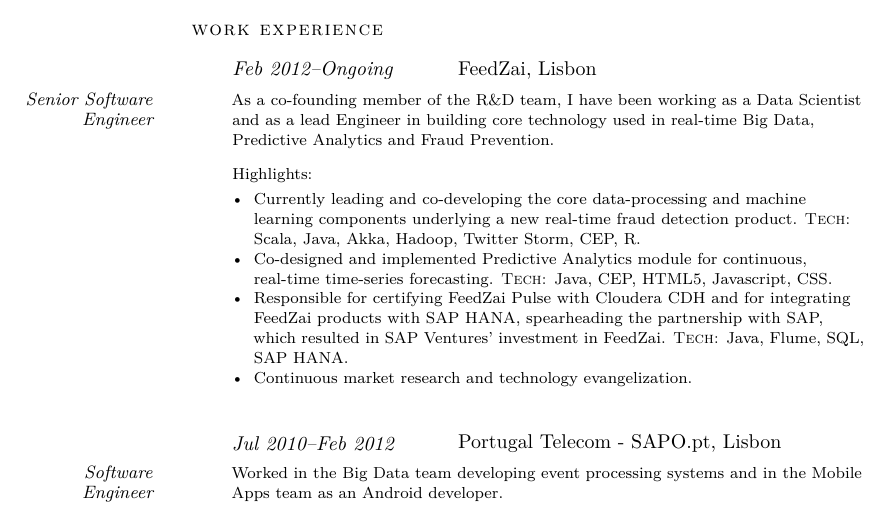
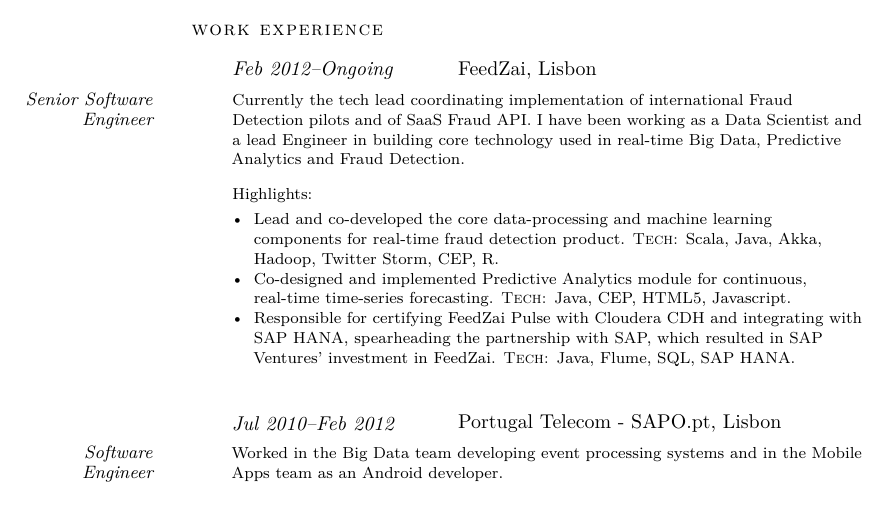
Before and after one commit to antonioalegria/joycv, a LaTeX CV (cv.tex): part of page 1 of 3, cut so that both start at the same text. The pictures show the PDF file cv.pdf that the author committed with the source.

Commit message:
Updated FeedZai's job description.

```diff
--- a/cv.tex
+++ b/cv.tex
@@ -28,14 +28,13 @@
 
   \NewWorkExperience{Feb 2012--Ongoing}{FeedZai,}{Lisbon}
 
-  \Description{Senior Software Engineer}{As a co-founding member of the R\&D team, I have been working as a Data Scientist and as a lead Engineer in building core technology used in real-time Big Data, Predictive Analytics and Fraud Prevention.}
+  \Description{Senior Software Engineer}{Currently the tech lead coordinating implementation of international Fraud Detection pilots and of SaaS Fraud API. I have been working as a Data Scientist and a lead Engineer in building core technology used in real-time Big Data, Predictive Analytics and Fraud Detection.}
 
   \Highlights{Highlights:} {
   \begin{itemize}[nosep,noitemsep,leftmargin=3.85em]
-	  \item Currently leading and co-developing the core data-processing and machine learning components underlying a new real-time fraud detection product. \Tech{Scala, Java, Akka, Hadoop, Twitter Storm, CEP, R}.
-	  \item Co-designed and implemented Predictive Analytics module for continuous, real-time time-series forecasting. \Tech{Java, CEP, HTML5, Javascript, CSS}.
-	  \item Responsible for certifying FeedZai Pulse with Cloudera CDH and for integrating FeedZai products with SAP HANA, spearheading the partnership with SAP, which resulted in SAP Ventures' investment in FeedZai. \Tech{Java, Flume, SQL, SAP HANA}.
-	  \item Continuous market research and technology evangelization.
+    \item Lead and co-developed the core data-processing and machine learning components for real-time fraud detection product. \Tech{Scala, Java, Akka, Hadoop, Twitter Storm, CEP, R}.
+	  \item Co-designed and implemented Predictive Analytics module for continuous, real-time time-series forecasting. \Tech{Java, CEP, HTML5, Javascript}.
+	  \item Responsible for certifying FeedZai Pulse with Cloudera CDH and integrating with SAP HANA, spearheading the partnership with SAP, which resulted in SAP Ventures' investment in FeedZai. \Tech{Java, Flume, SQL, SAP HANA}.
   \end{itemize}
   }
 
```
Also changed, not shown: cv.pdf.
